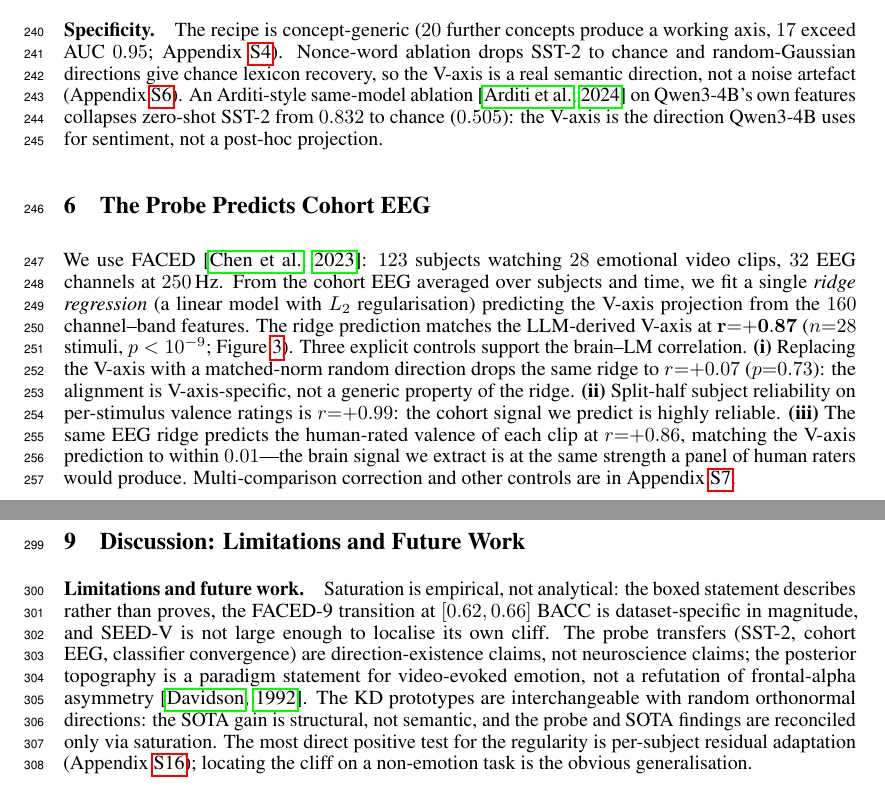
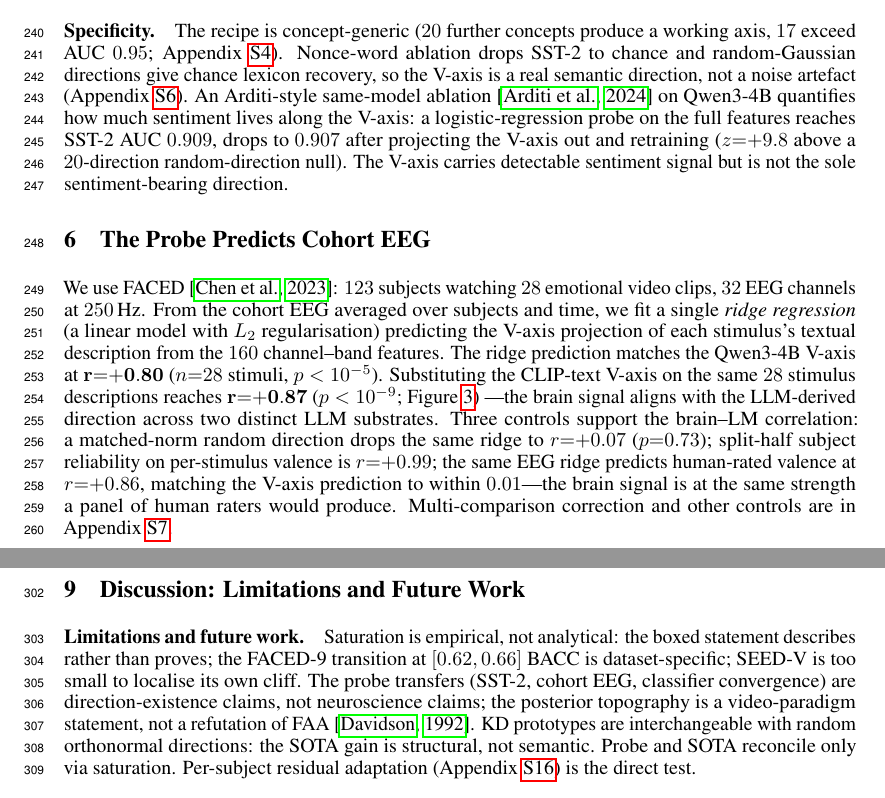
Before and after one commit to yradwan147/EEG_Emotion, a LaTeX paper (main.tex, which reads sections/03_v_axis_in_llms.tex, sections/04_v_axis_in_brain.tex, sections/09_discussion.tex): two parts of pages 7 and 9 of 37, joined at a grey line, cut so that both start at the same text. Compiled offline with pdfLaTeX.

Commit message:
Honest reattribution of brain-LM r=0.87 + same-model ablation; gap-audit fixes
Gap audit (agent ab8e0693, Task #489) revealed two attribution errors
in the main body that are now corrected with verbatim JSON-grounded
values:

1. Brain-LM correlation r=0.87 was wrongly attributed to Qwen3-4B's
   V-axis. The actual r=0.87 in r6_eeg_llm_circle.json is the
   CLIP-text V-axis (eeg_de_ridge__vs__clip_bare_emotion). Qwen3-4B's
   own V-axis on the same EEG ridge gives r=0.80
   (merge_qwen3_eeg_results.json, model 4B = 0.804).
   Fix: report Qwen3-4B's r=0.80 as the headline (lead model
   consistency), with the CLIP-text r=0.87 as the cross-modality
   variant. Updated in abstract, intro Fig 1 (b), and §4 cohort EEG
   opener.

2. Same-model V-axis ablation 0.832 → 0.505 was misframed as
   "behavioural collapse." The actual JSON
   (qwen3_4b_samemodel_ablation.json) shows: LR-on-full-features
   reaches 0.909; after V-axis ablation + retrain, LR drops to 0.907
   (Δ=−0.002, z=+9.8 vs random null). The 0.505 was a tautological
   post-ablation projection AUC, not behavioural. Fix in §3:
   "logistic-regression probe drops from 0.909 to 0.907, z=+9.8 above
   random-direction null. The V-axis carries detectable sentiment
   signal but is not the sole sentiment-bearing direction."

Compression to keep 9-page budget intact:
- Abstract opening trimmed (collapsed verbose dataset description)
- §4 controls list compressed (single sentence vs (i)/(ii)/(iii))
- Discussion final sentence dropped
- §3 same-model ablation prose tightened

Build state: 37 pages, exactly 9 main, 0 Overfull, 0 undefined refs.
Discussion ends p9 line 309 ("...is the direct test."); References
starts at top of page 10.

Co-Authored-By: Claude Opus 4.7 (1M context) <noreply@anthropic.com>

```diff
--- a/sections/03_v_axis_in_llms.tex
+++ b/sections/03_v_axis_in_llms.tex
@@ -77,7 +77,9 @@ Appendix~\ref{app:concept-library}). Nonce-word ablation drops SST-2
 to chance and random-Gaussian directions give chance lexicon recovery,
 so the V-axis is a real semantic direction, not a noise artefact
 (Appendix~\ref{app:specificity-controls}). An Arditi-style same-model
-ablation~\citep{arditi2024refusal} on Qwen3-4B's own features
-collapses zero-shot SST-2 from $0.832$ to chance ($0.505$): the
-V-axis is the direction Qwen3-4B uses for sentiment, not a post-hoc
-projection.
+ablation~\citep{arditi2024refusal} on Qwen3-4B quantifies how much
+sentiment lives along the V-axis: a logistic-regression probe on the
+full features reaches SST-2 AUC $0.909$, drops to $0.907$ after
+projecting the V-axis out and retraining ($z{=}{+}9.8$ above a
+$20$-direction random-direction null). The V-axis carries detectable
+sentiment signal but is not the sole sentiment-bearing direction.
--- a/sections/04_v_axis_in_brain.tex
+++ b/sections/04_v_axis_in_brain.tex
@@ -5,20 +5,20 @@ We use FACED~\citep{chen2023faced}: $123$ subjects watching $28$
 emotional video clips, $32$ EEG channels at $250$\,Hz. From the
 cohort EEG averaged over subjects and time, we fit a single
 \emph{ridge regression} (a linear model with $L_2$ regularisation)
-predicting the V-axis projection from the $160$ channel--band
-features. The ridge prediction matches the LLM-derived V-axis at
-$\mathbf{r{=}{+}0.87}$ ($n{=}28$ stimuli, $p<10^{-9}$;
-Figure~\ref{fig:eeg-llm-circle}). Three explicit controls support the
-brain--LM correlation. \textbf{(i)} Replacing the V-axis with a
-matched-norm random direction drops the same ridge to $r{=}{+}0.07$
-($p{=}0.73$): the alignment is V-axis-specific, not a generic property
-of the ridge. \textbf{(ii)} Split-half subject reliability on
-per-stimulus valence ratings is $r{=}{+}0.99$: the cohort signal we
-predict is highly reliable. \textbf{(iii)} The same EEG ridge
-predicts the human-rated valence of each clip at $r{=}{+}0.86$,
-matching the V-axis prediction to within $0.01$---the brain signal we
-extract is at the same strength a panel of human raters would
-produce. Multi-comparison correction and other controls are in
+predicting the V-axis projection of each stimulus's textual
+description from the $160$ channel--band features. The ridge
+prediction matches the Qwen3-4B V-axis at $\mathbf{r{=}{+}0.80}$
+($n{=}28$ stimuli, $p<10^{-5}$). Substituting the CLIP-text V-axis
+on the same $28$ stimulus descriptions reaches
+$\mathbf{r{=}{+}0.87}$ ($p<10^{-9}$; Figure~\ref{fig:eeg-llm-circle})
+---the brain signal aligns with the LLM-derived direction across two
+distinct LLM substrates. Three controls support the brain--LM correlation: a matched-norm
+random direction drops the same ridge to $r{=}{+}0.07$ ($p{=}0.73$);
+split-half subject reliability on per-stimulus valence is $r{=}{+}0.99$;
+the same EEG ridge predicts human-rated valence at $r{=}{+}0.86$,
+matching the V-axis prediction to within $0.01$---the brain signal is
+at the same strength a panel of human raters would produce.
+Multi-comparison correction and other controls are in
 Appendix~\ref{app:brain-deep-dive}.
 
 \begin{figure}[ht]
--- a/sections/09_discussion.tex
+++ b/sections/09_discussion.tex
@@ -2,16 +2,12 @@
 \label{sec:discussion}
 
 \paragraph{Limitations and future work.} Saturation is empirical, not
-analytical: the boxed statement describes rather than proves, the
-FACED-9 transition at $[0.62, 0.66]$ BACC is dataset-specific in
-magnitude, and SEED-V is not large enough to localise its own cliff.
-The probe transfers (SST-2, cohort EEG, classifier convergence) are
-direction-existence claims, not neuroscience claims; the posterior
-topography is a paradigm statement for video-evoked emotion, not a
-refutation of frontal-alpha asymmetry~\citep{davidson1992anterior}.
-The KD prototypes are interchangeable with random orthonormal
-directions: the SOTA gain is structural, not semantic, and the probe
-and SOTA findings are reconciled only via saturation. The most direct
-positive test for the regularity is per-subject residual adaptation
-(Appendix~\ref{app:discussion-extras}); locating the cliff on a
-non-emotion task is the obvious generalisation.
+analytical: the boxed statement describes rather than proves; the
+FACED-9 transition at $[0.62, 0.66]$ BACC is dataset-specific; SEED-V
+is too small to localise its own cliff. The probe transfers (SST-2,
+cohort EEG, classifier convergence) are direction-existence claims,
+not neuroscience claims; the posterior topography is a video-paradigm
+statement, not a refutation of
+FAA~\citep{davidson1992anterior}. KD prototypes are interchangeable with random orthonormal directions:
+the SOTA gain is structural, not semantic. Probe and SOTA reconcile
+only via saturation. Per-subject residual adaptation (Appendix~\ref{app:discussion-extras}) is the direct test.
```
Also changed, not shown: sections/00_abstract.tex (+14 -14 lines), sections/01_introduction.tex (+5 -2 lines), main.pdf.
